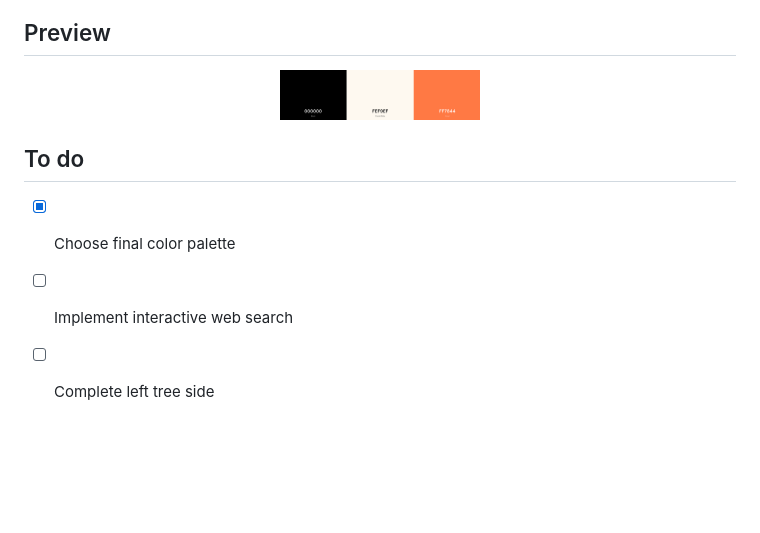
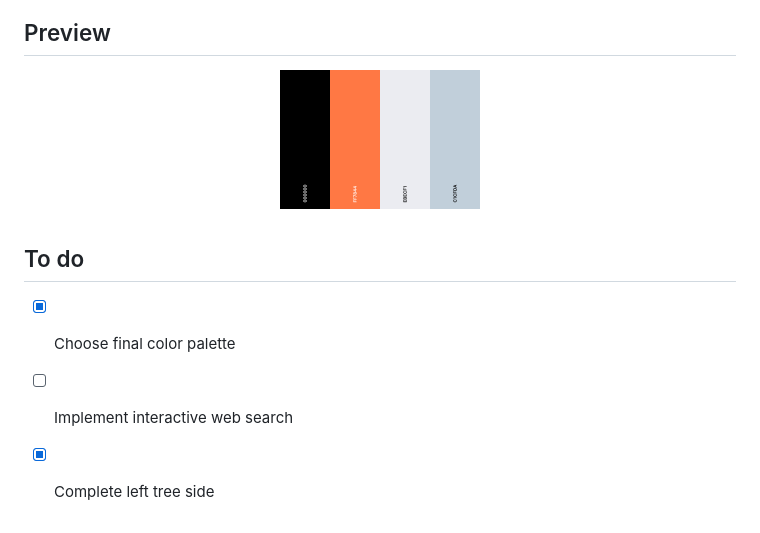
Before and after one commit to loej/Jarvis, a Markdown page: README.md, the part around the change. Rendered like a GitHub page; pictures changed too: src/images/palette.png; blank space fills up the shorter version.

```diff
--- a/README.md
+++ b/README.md
@@ -15,4 +15,4 @@
 ## To do
 + [X] Choose final color palette
 + [ ] Implement interactive web search
-+ [ ] Complete left tree side
++ [X] Complete left tree side
```
Also changed, not shown: 2 other files.
